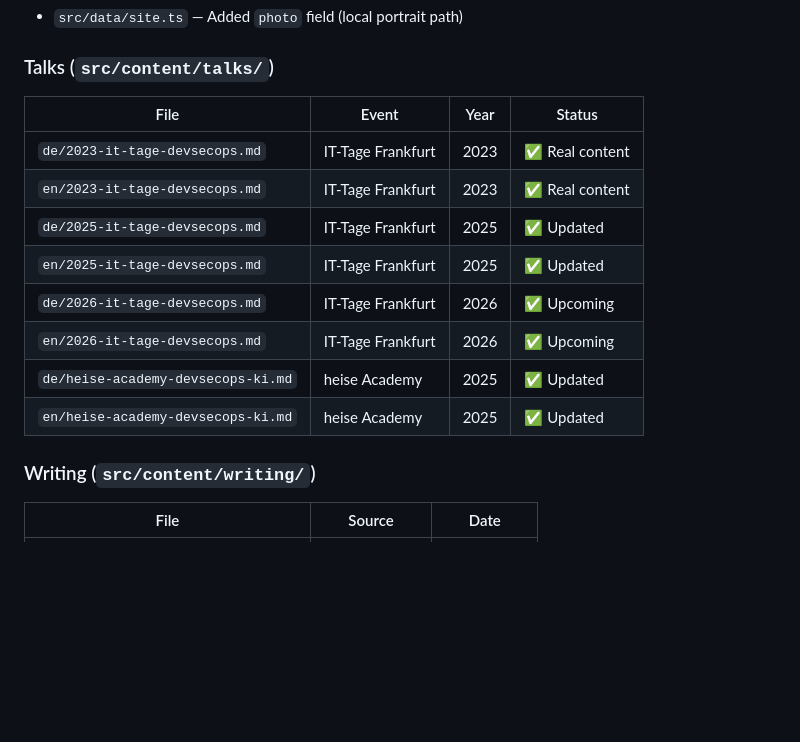
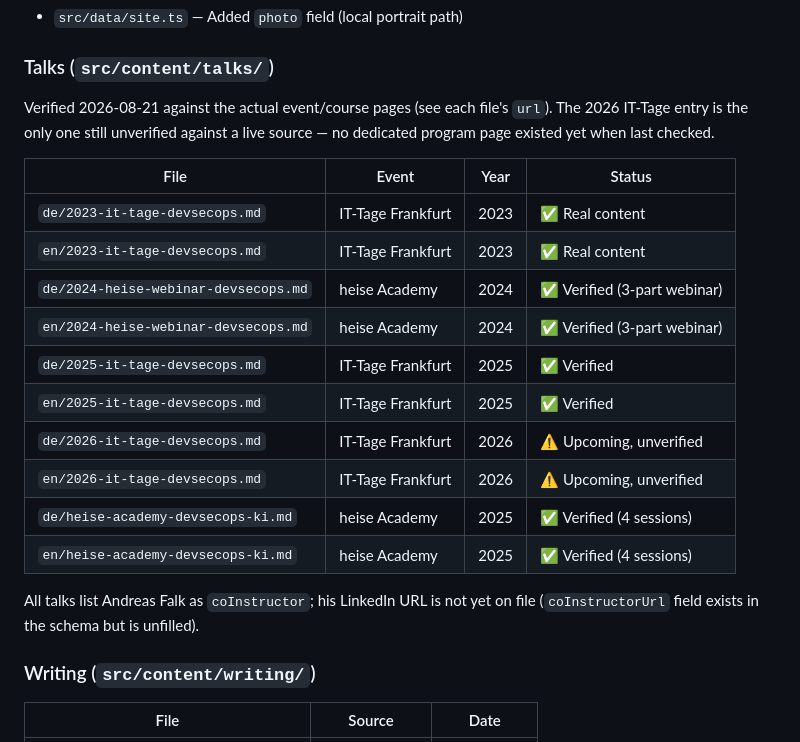
Before and after one commit to DoPaNik/dominik-pabst.com, a Markdown page: CONTENT.md, the part around the change. GitHub-like rendering; blank space fills up the shorter version.

Commit message:
docs: sync CONTENT.md talks table with the corrected/added entries

```diff
--- a/CONTENT.md
+++ b/CONTENT.md
@@ -20,16 +20,25 @@ All content files are populated with real, SEO-optimized content. Do not overwri
 
 ### Talks (`src/content/talks/`)
 
-| File                               | Event             | Year | Status          |
-| ---------------------------------- | ----------------- | ---- | --------------- |
-| `de/2023-it-tage-devsecops.md`     | IT-Tage Frankfurt | 2023 | ✅ Real content |
-| `en/2023-it-tage-devsecops.md`     | IT-Tage Frankfurt | 2023 | ✅ Real content |
-| `de/2025-it-tage-devsecops.md`     | IT-Tage Frankfurt | 2025 | ✅ Updated      |
-| `en/2025-it-tage-devsecops.md`     | IT-Tage Frankfurt | 2025 | ✅ Updated      |
-| `de/2026-it-tage-devsecops.md`     | IT-Tage Frankfurt | 2026 | ✅ Upcoming     |
-| `en/2026-it-tage-devsecops.md`     | IT-Tage Frankfurt | 2026 | ✅ Upcoming     |
-| `de/heise-academy-devsecops-ki.md` | heise Academy     | 2025 | ✅ Updated      |
-| `en/heise-academy-devsecops-ki.md` | heise Academy     | 2025 | ✅ Updated      |
+Verified 2026-08-21 against the actual event/course pages (see each file's
+`url`). The 2026 IT-Tage entry is the only one still unverified against a
+live source — no dedicated program page existed yet when last checked.
+
+| File                                 | Event             | Year | Status                       |
+| ------------------------------------ | ----------------- | ---- | ---------------------------- |
+| `de/2023-it-tage-devsecops.md`       | IT-Tage Frankfurt | 2023 | ✅ Real content              |
+| `en/2023-it-tage-devsecops.md`       | IT-Tage Frankfurt | 2023 | ✅ Real content              |
+| `de/2024-heise-webinar-devsecops.md` | heise Academy     | 2024 | ✅ Verified (3-part webinar) |
+| `en/2024-heise-webinar-devsecops.md` | heise Academy     | 2024 | ✅ Verified (3-part webinar) |
+| `de/2025-it-tage-devsecops.md`       | IT-Tage Frankfurt | 2025 | ✅ Verified                  |
+| `en/2025-it-tage-devsecops.md`       | IT-Tage Frankfurt | 2025 | ✅ Verified                  |
+| `de/2026-it-tage-devsecops.md`       | IT-Tage Frankfurt | 2026 | ⚠️ Upcoming, unverified      |
+| `en/2026-it-tage-devsecops.md`       | IT-Tage Frankfurt | 2026 | ⚠️ Upcoming, unverified      |
+| `de/heise-academy-devsecops-ki.md`   | heise Academy     | 2025 | ✅ Verified (4 sessions)     |
+| `en/heise-academy-devsecops-ki.md`   | heise Academy     | 2025 | ✅ Verified (4 sessions)     |
+
+All talks list Andreas Falk as `coInstructor`; his LinkedIn URL is not yet
+on file (`coInstructorUrl` field exists in the schema but is unfilled).
 
 ### Writing (`src/content/writing/`)
 
```
